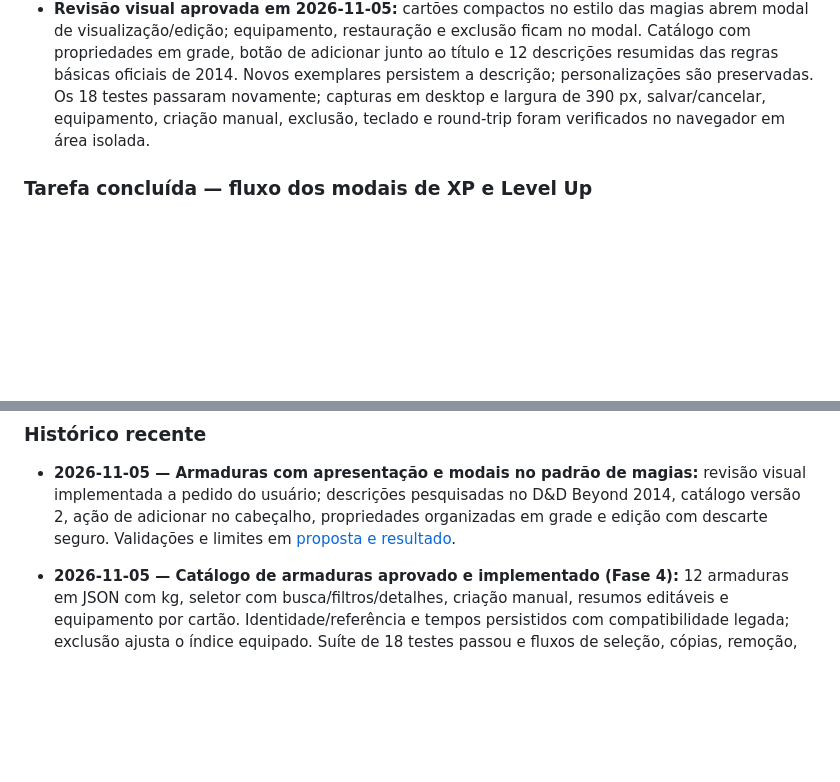
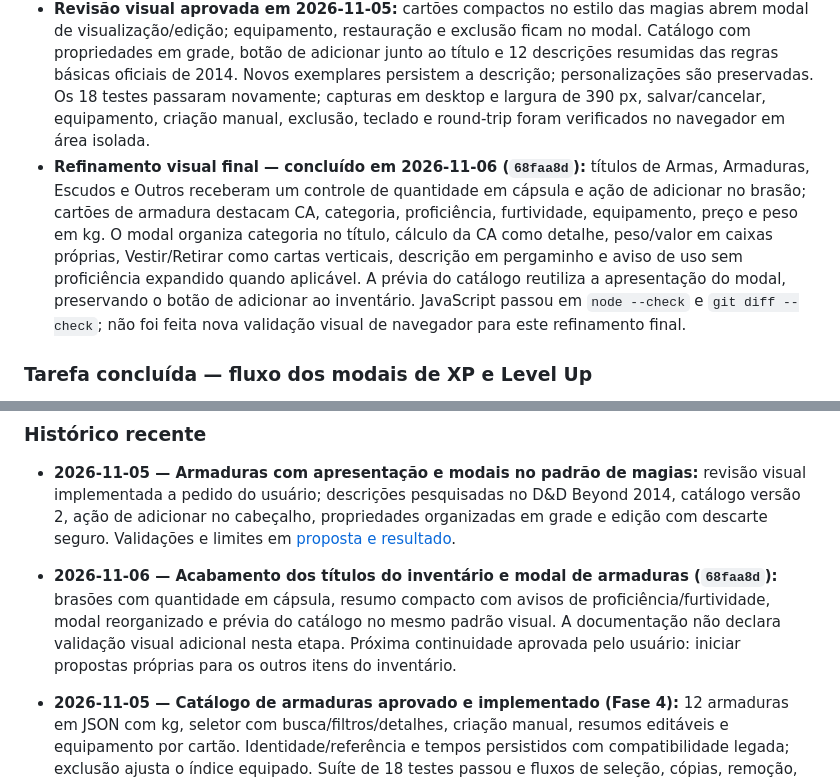
Before and after one commit to Thiagotatagiba/FichaDnD, a Markdown page: ROADMAP.md, 2 parts joined by grey strips. GitHub-like rendering; blank space fills up the shorter version.

Commit message:
Registra refinamento visual de armaduras no roadmap

```diff
--- a/ROADMAP.md
+++ b/ROADMAP.md
@@ -134,6 +134,7 @@ Diagnóstico, implementação e validação são etapas distintas. Um diagnósti
 - **Limites:** Força/proficiência/tempos são informativos; conferência com livro físico em português, aparelho móvel físico, leitor de tela e novo download nativo não foram executados. A conclusão desta tarefa não conclui a Fase 4 nem altera as pendências da Fase 3.
 - **Continuidade:** avaliar armas, escudos e demais itens em propostas próprias; não há expansão adicional aprovada nesta tarefa.
 - **Revisão visual aprovada em 2026-11-05:** cartões compactos no estilo das magias abrem modal de visualização/edição; equipamento, restauração e exclusão ficam no modal. Catálogo com propriedades em grade, botão de adicionar junto ao título e 12 descrições resumidas das regras básicas oficiais de 2014. Novos exemplares persistem a descrição; personalizações são preservadas. Os 18 testes passaram novamente; capturas em desktop e largura de 390 px, salvar/cancelar, equipamento, criação manual, exclusão, teclado e round-trip foram verificados no navegador em área isolada.
+- **Refinamento visual final — concluído em 2026-11-06 (`68faa8d`):** títulos de Armas, Armaduras, Escudos e Outros receberam um controle de quantidade em cápsula e ação de adicionar no brasão; cartões de armadura destacam CA, categoria, proficiência, furtividade, equipamento, preço e peso em kg. O modal organiza categoria no título, cálculo da CA como detalhe, peso/valor em caixas próprias, Vestir/Retirar como cartas verticais, descrição em pergaminho e aviso de uso sem proficiência expandido quando aplicável. A prévia do catálogo reutiliza a apresentação do modal, preservando o botão de adicionar ao inventário. JavaScript passou em `node --check` e `git diff --check`; não foi feita nova validação visual de navegador para este refinamento final.
 
 ### Tarefa concluída — fluxo dos modais de XP e Level Up
 
@@ -199,6 +200,7 @@ Diagnóstico, implementação e validação são etapas distintas. Um diagnósti
 ### Histórico recente
 
 - **2026-11-05 — Armaduras com apresentação e modais no padrão de magias:** revisão visual implementada a pedido do usuário; descrições pesquisadas no D&D Beyond 2014, catálogo versão 2, ação de adicionar no cabeçalho, propriedades organizadas em grade e edição com descarte seguro. Validações e limites em [proposta e resultado](docs/propostas/CATALOGO_ITENS_ARMADURAS.md).
+- **2026-11-06 — Acabamento dos títulos do inventário e modal de armaduras (`68faa8d`):** brasões com quantidade em cápsula, resumo compacto com avisos de proficiência/furtividade, modal reorganizado e prévia do catálogo no mesmo padrão visual. A documentação não declara validação visual adicional nesta etapa. Próxima continuidade aprovada pelo usuário: iniciar propostas próprias para os outros itens do inventário.
 
 - **2026-11-05 — Catálogo de armaduras aprovado e implementado (Fase 4):** 12 armaduras em JSON com kg, seletor com busca/filtros/detalhes, criação manual, resumos editáveis e equipamento por cartão. Identidade/referência e tempos persistidos com compatibilidade legada; exclusão ajusta o índice equipado. Suíte de 18 testes passou e fluxos de seleção, cópias, remoção, teclado, falha de carregamento e salvar/importar foram exercitados no navegador. Detalhes e limites em `docs/propostas/CATALOGO_ITENS_ARMADURAS.md`. Não há automação nova de penalidades ou expansão dos demais itens; nenhuma fase inteira é declarada concluída.
 
```
